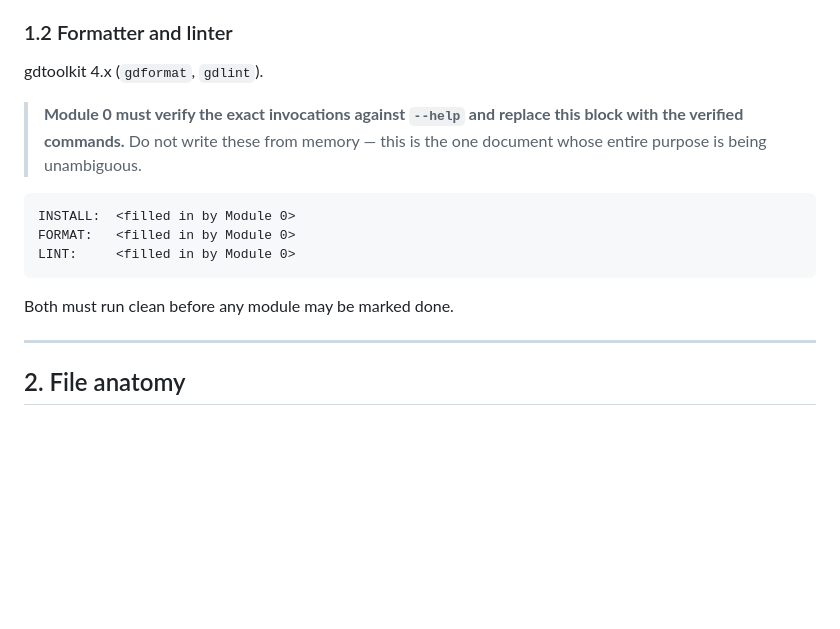
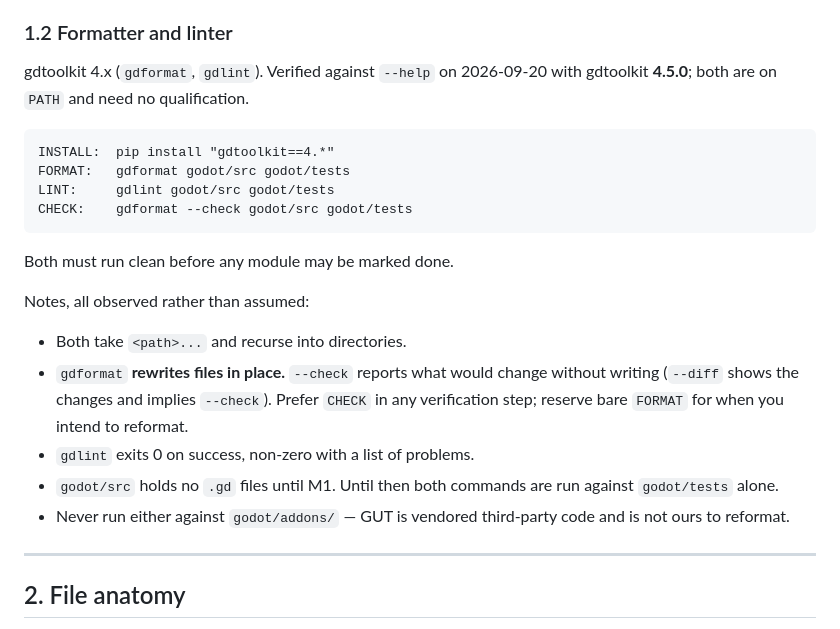
Before and after one commit to jesurythomas/tilt, a Markdown page: godot/CONVENTIONS.md, the part around the change. GitHub-like rendering; blank space fills up the shorter version.

Commit message:
M0: pin verified gdformat and gdlint invocations in conventions

````diff
--- a/godot/CONVENTIONS.md
+++ b/godot/CONVENTIONS.md
@@ -76,19 +76,30 @@ explaining why, and only where the TS genuinely requires it.
 
 ### 1.2 Formatter and linter
 
-gdtoolkit 4.x (`gdformat`, `gdlint`).
-
-> **Module 0 must verify the exact invocations against `--help` and replace this
-> block with the verified commands.** Do not write these from memory — this is
-> the one document whose entire purpose is being unambiguous.
+gdtoolkit 4.x (`gdformat`, `gdlint`). Verified against `--help` on 2026-09-20
+with gdtoolkit **4.5.0**; both are on `PATH` and need no qualification.
 
 ```
-INSTALL:  <filled in by Module 0>
-FORMAT:   <filled in by Module 0>
-LINT:     <filled in by Module 0>
+INSTALL:  pip install "gdtoolkit==4.*"
+FORMAT:   gdformat godot/src godot/tests
+LINT:     gdlint godot/src godot/tests
+CHECK:    gdformat --check godot/src godot/tests
 ```
 
 Both must run clean before any module may be marked done.
+
+Notes, all observed rather than assumed:
+
+- Both take `<path>...` and recurse into directories.
+- `gdformat` **rewrites files in place.** `--check` reports what would change
+  without writing (`--diff` shows the changes and implies `--check`). Prefer
+  `CHECK` in any verification step; reserve bare `FORMAT` for when you intend
+  to reformat.
+- `gdlint` exits 0 on success, non-zero with a list of problems.
+- `godot/src` holds no `.gd` files until M1. Until then both commands are run
+  against `godot/tests` alone.
+- Never run either against `godot/addons/` — GUT is vendored third-party code
+  and is not ours to reformat.
 
 ---
 
````
